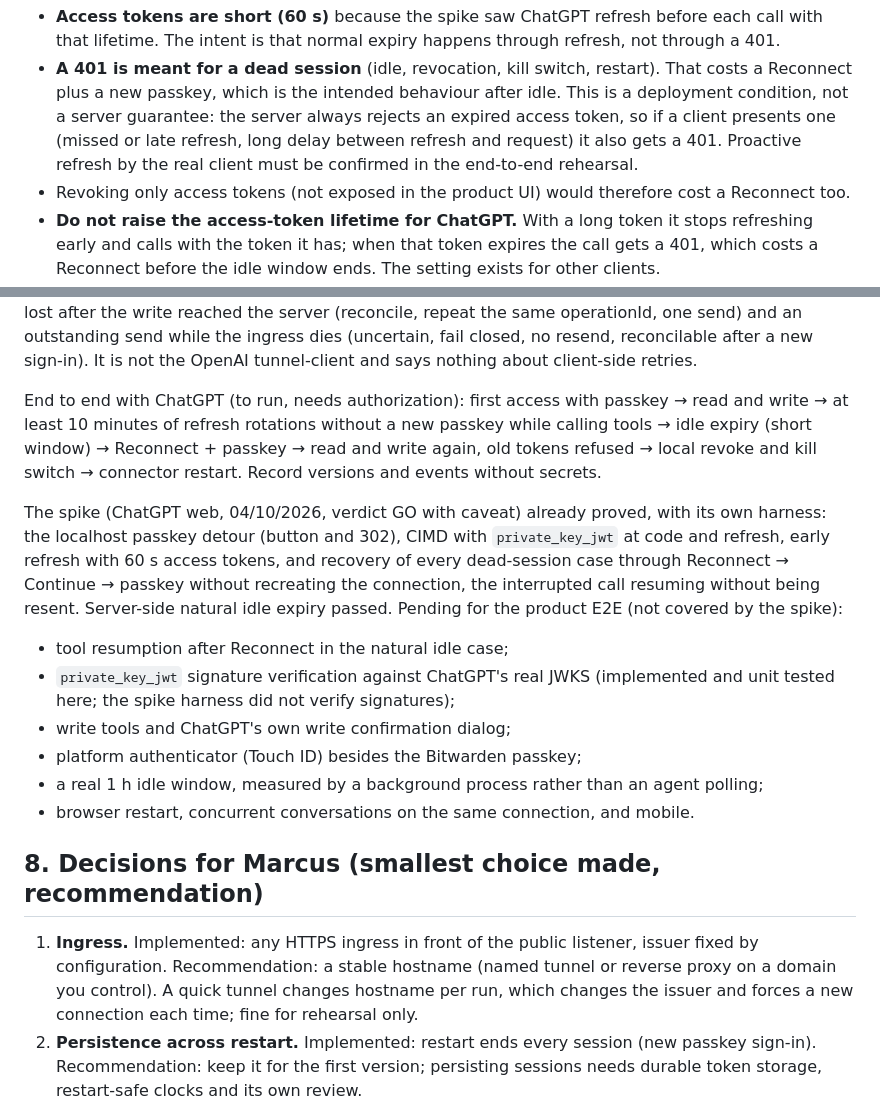
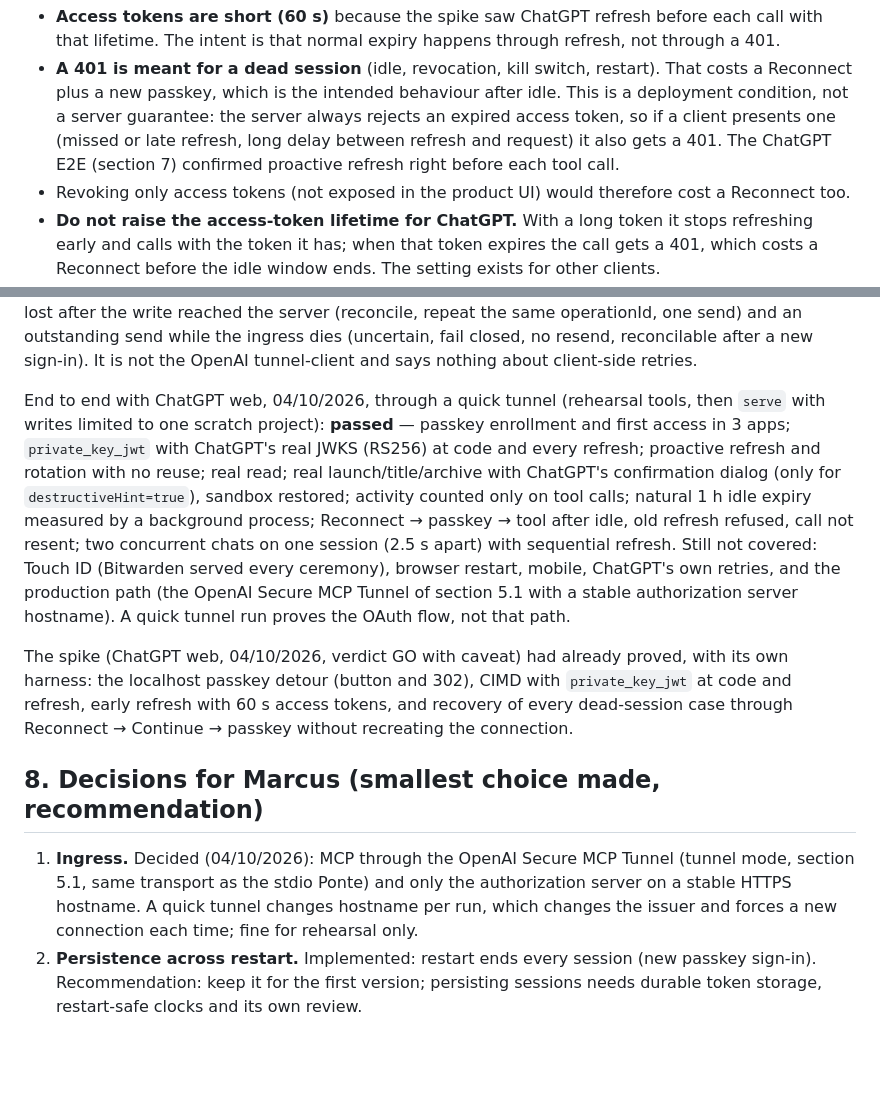
Before and after one commit to marcuscastelo/t3-connector, a Markdown page: docs/oauth-session.md, 2 parts joined by grey strips. Rendered like a GitHub page; blank space fills up the shorter version.

Commit message:
docs: record the ChatGPT E2E results and the ingress decision
Co-Authored-By: Claude Opus 5.5 (1M context) <noreply@anthropic.com>

```diff
--- a/docs/oauth-session.md
+++ b/docs/oauth-session.md
@@ -124,7 +124,7 @@ Consequences built into the defaults:
   Reconnect plus a new passkey, which is the intended behaviour after idle. This is a deployment
   condition, not a server guarantee: the server always rejects an expired access token, so if a
   client presents one (missed or late refresh, long delay between refresh and request) it also
-  gets a 401. Proactive refresh by the real client must be confirmed in the end-to-end rehearsal.
+  gets a 401. The ChatGPT E2E (section 7) confirmed proactive refresh right before each tool call.
 - Revoking only access tokens (not exposed in the product UI) would therefore cost a Reconnect too.
 - **Do not raise the access-token lifetime for ChatGPT.** With a long token it stops refreshing
   early and calls with the token it has; when that token expires the call gets a 401, which costs
@@ -282,31 +282,27 @@ operationId, one send) and an outstanding send while the ingress dies (uncertain
 resend, reconcilable after a new sign-in). It is not the OpenAI tunnel-client and says nothing about
 client-side retries.
 
-End to end with ChatGPT (to run, needs authorization): first access with passkey → read and write
-→ at least 10 minutes of refresh rotations without a new passkey while calling tools → idle expiry
-(short window) → Reconnect + passkey → read and write again, old tokens refused → local revoke and
-kill switch → connector restart. Record versions and events without secrets.
+End to end with ChatGPT web, 04/10/2026, through a quick tunnel (rehearsal tools, then `serve`
+with writes limited to one scratch project): **passed** — passkey enrollment and first access in 3
+apps; `private_key_jwt` with ChatGPT's real JWKS (RS256) at code and every refresh; proactive refresh
+and rotation with no reuse; real read; real launch/title/archive with ChatGPT's confirmation dialog
+(only for `destructiveHint=true`), sandbox restored; activity counted only on tool calls; natural
+1 h idle expiry measured by a background process; Reconnect → passkey → tool after idle, old refresh
+refused, call not resent; two concurrent chats on one session (2.5 s apart) with sequential refresh.
+Still not covered: Touch ID (Bitwarden served every ceremony), browser restart, mobile, ChatGPT's own
+retries, and the production path (the OpenAI Secure MCP Tunnel of section 5.1 with a stable
+authorization server hostname). A quick tunnel run proves the OAuth flow, not that path.
 
-The spike (ChatGPT web, 04/10/2026, verdict GO with caveat) already proved, with its own harness:
+The spike (ChatGPT web, 04/10/2026, verdict GO with caveat) had already proved, with its own harness:
 the localhost passkey detour (button and 302), CIMD with `private_key_jwt` at code and refresh,
 early refresh with 60 s access tokens, and recovery of every dead-session case through Reconnect →
-Continue → passkey without recreating the connection, the interrupted call resuming without being
-resent. Server-side natural idle expiry passed. Pending for the product E2E (not covered by the
-spike):
-
-- tool resumption after Reconnect in the natural idle case;
-- `private_key_jwt` signature verification against ChatGPT's real JWKS (implemented and unit
-  tested here; the spike harness did not verify signatures);
-- write tools and ChatGPT's own write confirmation dialog;
-- platform authenticator (Touch ID) besides the Bitwarden passkey;
-- a real 1 h idle window, measured by a background process rather than an agent polling;
-- browser restart, concurrent conversations on the same connection, and mobile.
+Continue → passkey without recreating the connection.
 
 ## 8. Decisions for Marcus (smallest choice made, recommendation)
 
-1. **Ingress.** Implemented: any HTTPS ingress in front of the public listener, issuer fixed by
-   configuration. Recommendation: a stable hostname (named tunnel or reverse proxy on a domain you
-   control). A quick tunnel changes hostname per run, which changes the issuer and forces a new
+1. **Ingress.** Decided (04/10/2026): MCP through the OpenAI Secure MCP Tunnel (tunnel mode,
+   section 5.1, same transport as the stdio Ponte) and only the authorization server on a stable
+   HTTPS hostname. A quick tunnel changes hostname per run, which changes the issuer and forces a new
    connection each time; fine for rehearsal only.
 2. **Persistence across restart.** Implemented: restart ends every session (new passkey sign-in).
    Recommendation: keep it for the first version; persisting sessions needs durable token storage,
```
